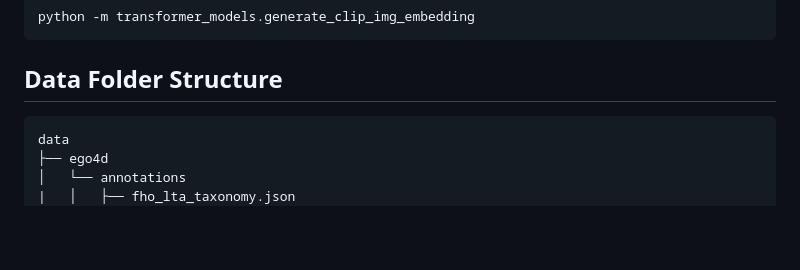
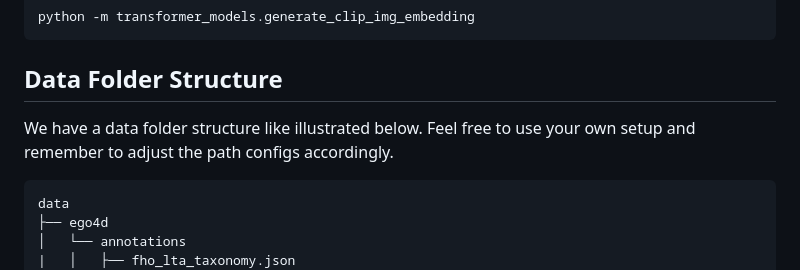
Before and after one commit to brown-palm/AntGPT, a Markdown page: README.md, the part around the change. Rendered like a GitHub page; blank space fills up the shorter version.

````diff
--- a/README.md
+++ b/README.md
@@ -81,7 +81,7 @@ python -m transformer_models.generate_clip_img_embedding
 ```
 
 ## Data Folder Structure
-
+We have a data folder structure like illustrated below. Feel free to use your own setup and remember to adjust the path configs accordingly.
 ```
 data
 ├── ego4d
````
